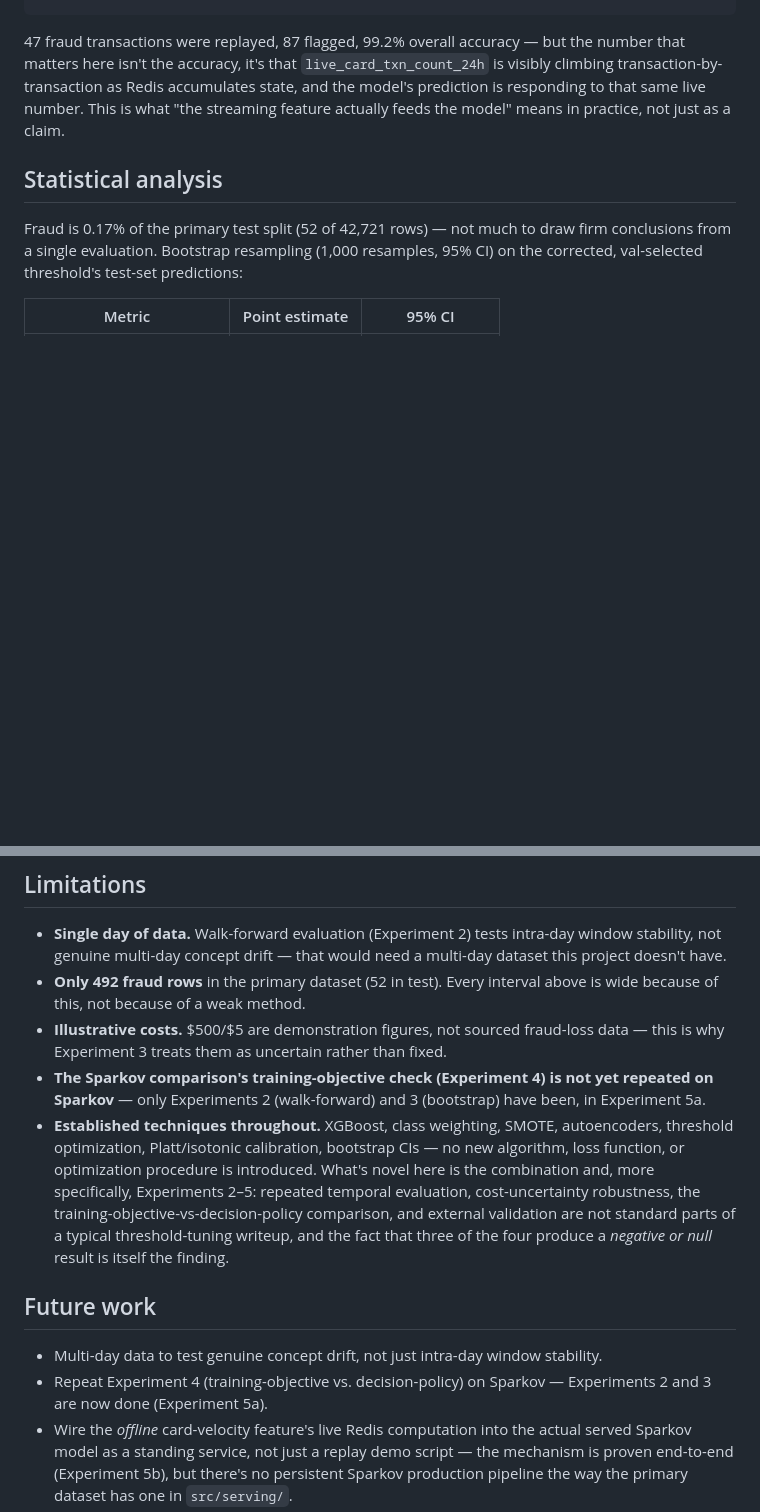
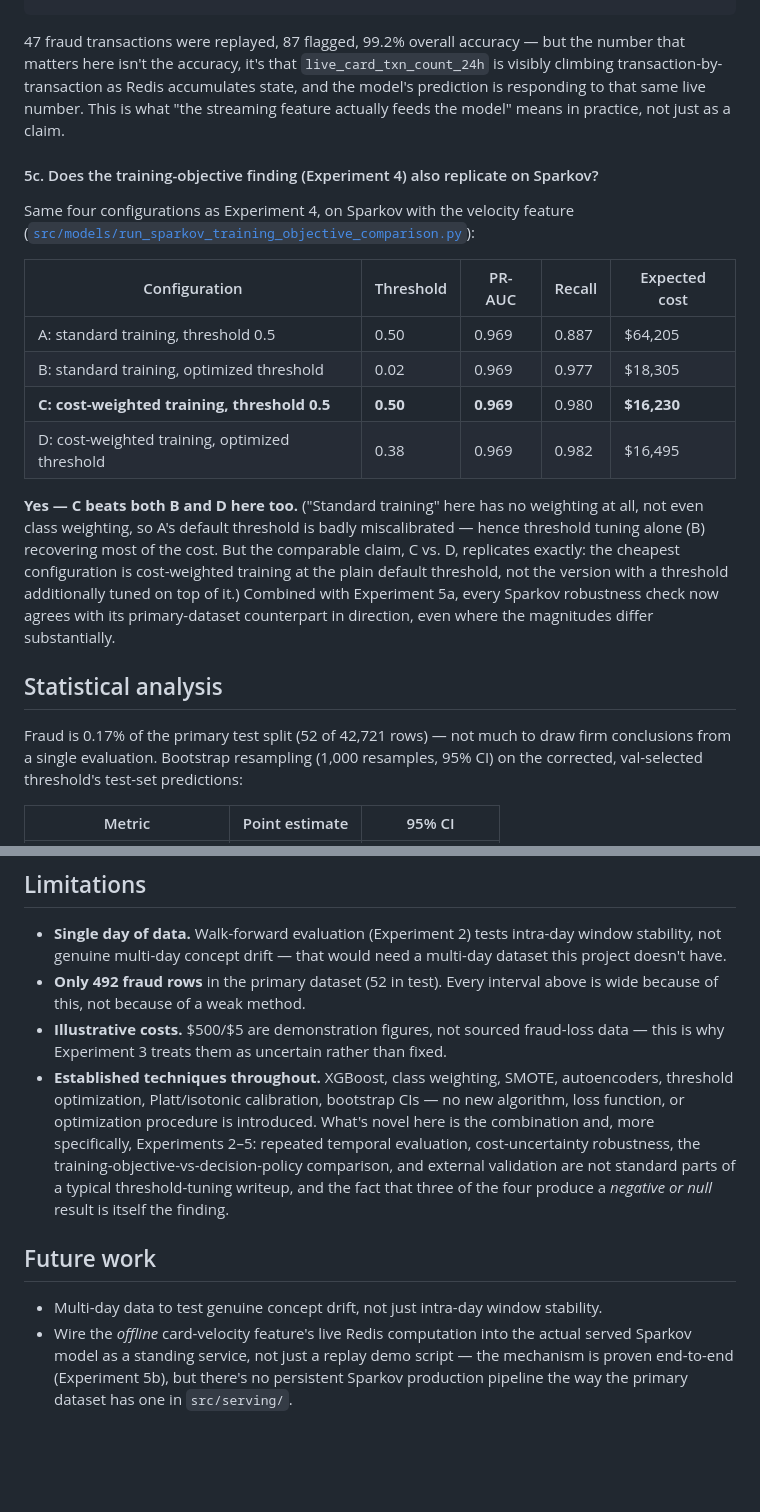
Before and after one commit to Charith-Reddy-Pareddy/Cost-Sensitive-Fraud-Detection-with-Threshold-Optimization, a Markdown page: RESEARCH_REPORT.md, 2 parts joined by grey strips. Rendered like a GitHub page; blank space fills up the shorter version.

```diff
--- a/RESEARCH_REPORT.md
+++ b/RESEARCH_REPORT.md
@@ -192,6 +192,26 @@ transaction-by-transaction as Redis accumulates state, and the model's predictio
 to that same live number. This is what "the streaming feature actually feeds the model" means in
 practice, not just as a claim.
 
+#### 5c. Does the training-objective finding (Experiment 4) also replicate on Sparkov?
+
+Same four configurations as Experiment 4, on Sparkov with the velocity feature
+([`src/models/run_sparkov_training_objective_comparison.py`](src/models/run_sparkov_training_objective_comparison.py)):
+
+| Configuration | Threshold | PR-AUC | Recall | Expected cost |
+|---|---|---|---|---|
+| A: standard training, threshold 0.5 | 0.50 | 0.969 | 0.887 | $64,205 |
+| B: standard training, optimized threshold | 0.02 | 0.969 | 0.977 | $18,305 |
+| **C: cost-weighted training, threshold 0.5** | **0.50** | **0.969** | 0.980 | **$16,230** |
+| D: cost-weighted training, optimized threshold | 0.38 | 0.969 | 0.982 | $16,495 |
+
+**Yes — C beats both B and D here too.** ("Standard training" here has no weighting at all, not
+even class weighting, so A's default threshold is badly miscalibrated — hence threshold tuning
+alone (B) recovering most of the cost. But the comparable claim, C vs. D, replicates exactly: the
+cheapest configuration is cost-weighted training at the plain default threshold, not the version
+with a threshold additionally tuned on top of it.) Combined with Experiment 5a, every Sparkov
+robustness check now agrees with its primary-dataset counterpart in direction, even where the
+magnitudes differ substantially.
+
 ## Statistical analysis
 
 Fraud is 0.17% of the primary test split (52 of 42,721 rows) — not much to draw firm conclusions
@@ -221,8 +241,6 @@ intervention** — its benefit is real on average but small relative to the nois
   because of this, not because of a weak method.
 - **Illustrative costs.** $500/$5 are demonstration figures, not sourced fraud-loss data — this
   is why Experiment 3 treats them as uncertain rather than fixed.
-- **The Sparkov comparison's training-objective check (Experiment 4) is not yet repeated on
-  Sparkov** — only Experiments 2 (walk-forward) and 3 (bootstrap) have been, in Experiment 5a.
 - **Established techniques throughout.** XGBoost, class weighting, SMOTE, autoencoders,
   threshold optimization, Platt/isotonic calibration, bootstrap CIs — no new algorithm, loss
   function, or optimization procedure is introduced. What's novel here is the combination and,
@@ -234,8 +252,6 @@ intervention** — its benefit is real on average but small relative to the nois
 ## Future work
 
 - Multi-day data to test genuine concept drift, not just intra-day window stability.
-- Repeat Experiment 4 (training-objective vs. decision-policy) on Sparkov — Experiments 2 and 3
-  are now done (Experiment 5a).
 - Wire the *offline* card-velocity feature's live Redis computation into the actual served
   Sparkov model as a standing service, not just a replay demo script — the mechanism is proven
   end-to-end (Experiment 5b), but there's no persistent Sparkov production pipeline the way the
```
Also changed, not shown: README.md (+24 -0 lines).
